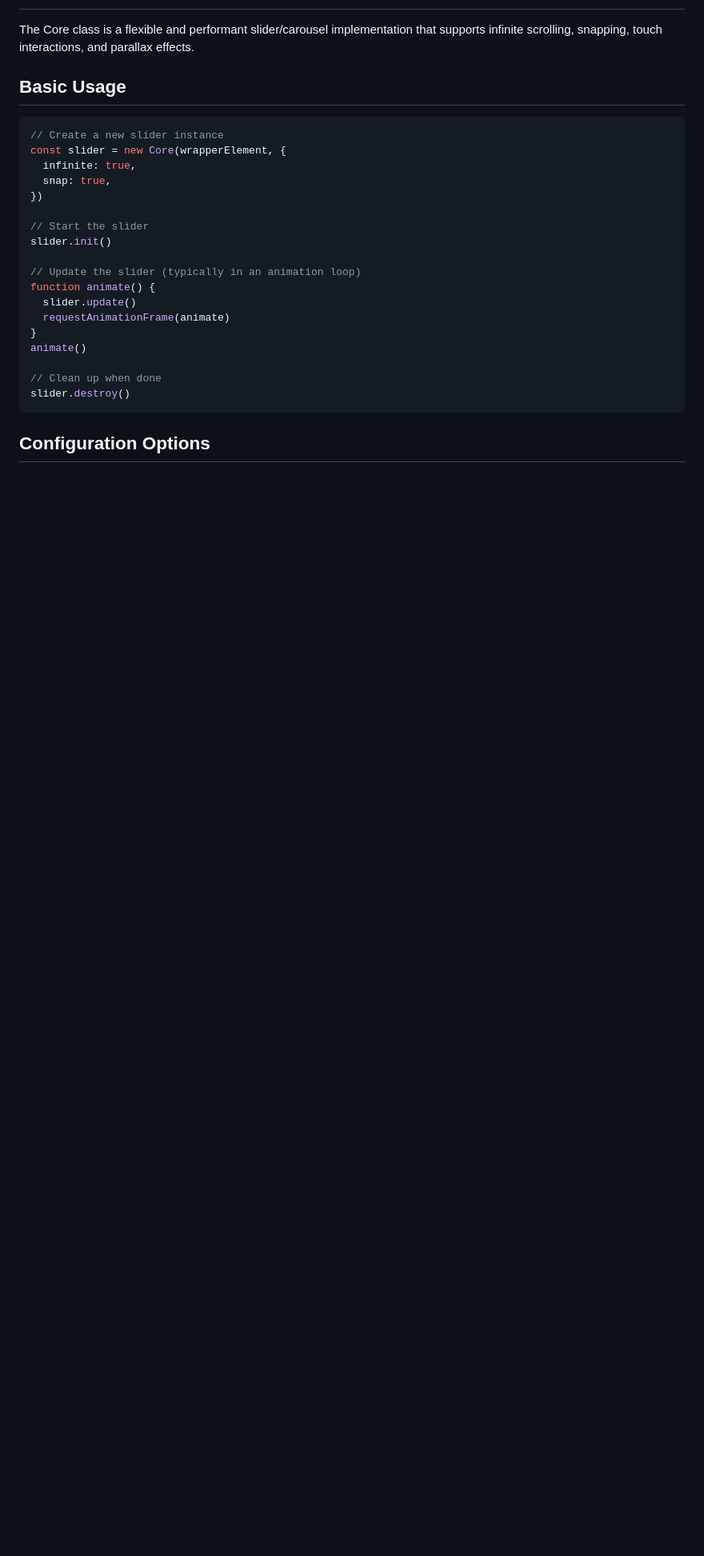
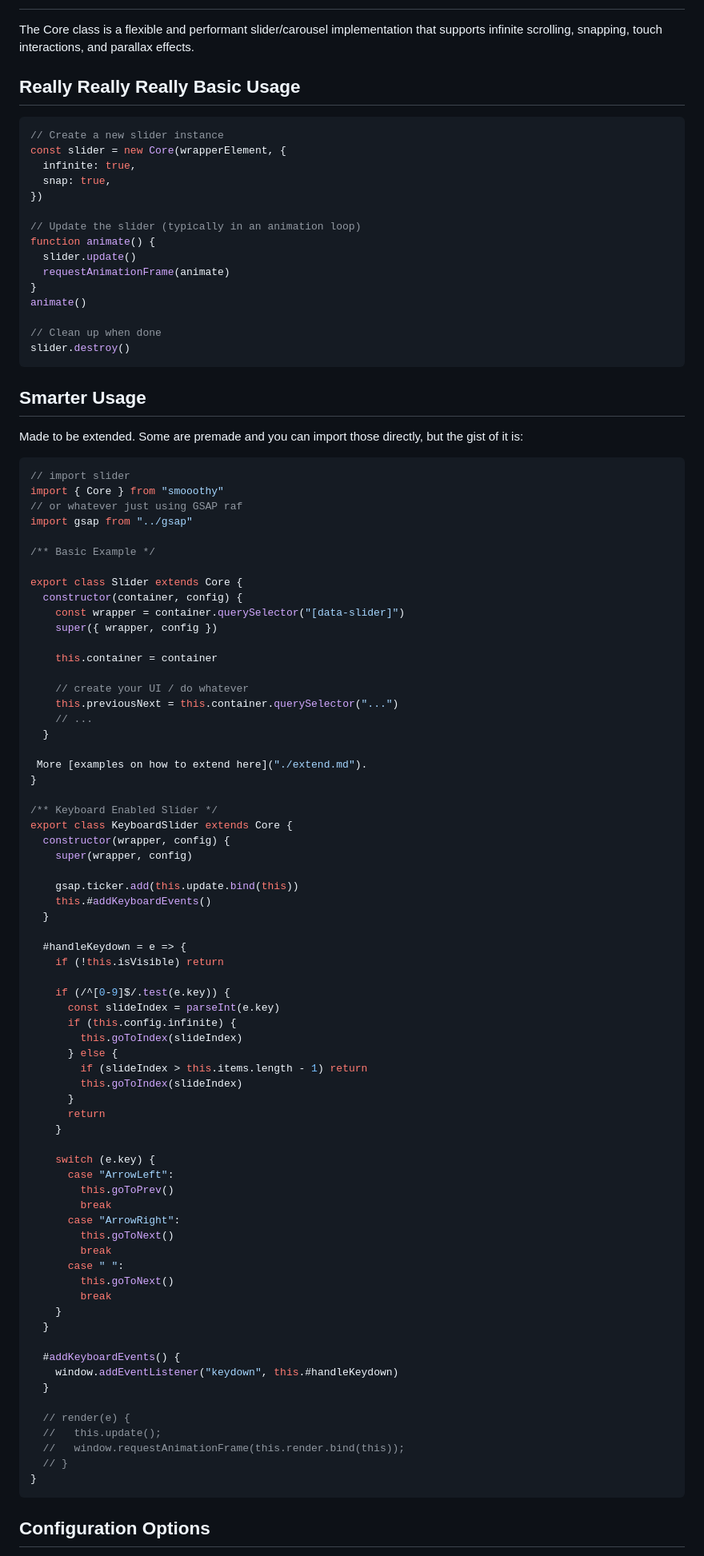
Before and after one commit to vallafederico/smooothy, a Markdown page: docs/docs.md, the part around one of its changes. Shown at 80% size. Rendered like a GitHub page; blank space fills up the shorter version.

````diff
--- a/docs/index.md
+++ b/docs/docs.md
@@ -2,7 +2,7 @@
 
 The Core class is a flexible and performant slider/carousel implementation that supports infinite scrolling, snapping, touch interactions, and parallax effects.
 
-## Basic Usage
+## Really Really Really Basic Usage
 
 ```javascript
 // Create a new slider instance
@@ -10,9 +10,6 @@ const slider = new Core(wrapperElement, {
   infinite: true,
   snap: true,
 })
-
-// Start the slider
-slider.init()
 
 // Update the slider (typically in an animation loop)
 function animate() {
@@ -23,6 +20,80 @@ animate()
 
 // Clean up when done
 slider.destroy()
+```
+
+## Smarter Usage
+
+Made to be extended. Some are premade and you can import those directly, but the gist of it is:
+
+```js
+// import slider
+import { Core } from "smooothy"
+// or whatever just using GSAP raf
+import gsap from "../gsap"
+
+/** Basic Example */
+
+export class Slider extends Core {
+  constructor(container, config) {
+    const wrapper = container.querySelector("[data-slider]")
+    super({ wrapper, config })
+
+    this.container = container
+
+    // create your UI / do whatever
+    this.previousNext = this.container.querySelector("...")
+    // ...
+  }
+
+ More [examples on how to extend here]("./extend.md").
+}
+
+/** Keyboard Enabled Slider */
+export class KeyboardSlider extends Core {
+  constructor(wrapper, config) {
+    super(wrapper, config)
+
+    gsap.ticker.add(this.update.bind(this))
+    this.#addKeyboardEvents()
+  }
+
+  #handleKeydown = e => {
+    if (!this.isVisible) return
+
+    if (/^[0-9]$/.test(e.key)) {
+      const slideIndex = parseInt(e.key)
+      if (this.config.infinite) {
+        this.goToIndex(slideIndex)
+      } else {
+        if (slideIndex > this.items.length - 1) return
+        this.goToIndex(slideIndex)
+      }
+      return
+    }
+
+    switch (e.key) {
+      case "ArrowLeft":
+        this.goToPrev()
+        break
+      case "ArrowRight":
+        this.goToNext()
+        break
+      case " ":
+        this.goToNext()
+        break
+    }
+  }
+
+  #addKeyboardEvents() {
+    window.addEventListener("keydown", this.#handleKeydown)
+  }
+
+  // render(e) {
+  //   this.update();
+  //   window.requestAnimationFrame(this.render.bind(this));
+  // }
+}
 ```
 
 ## Configuration Options
````
Also changed, not shown: other parts of docs/docs.md (+15 -6 lines), docs/extend.md (added, +57 -0 lines).
